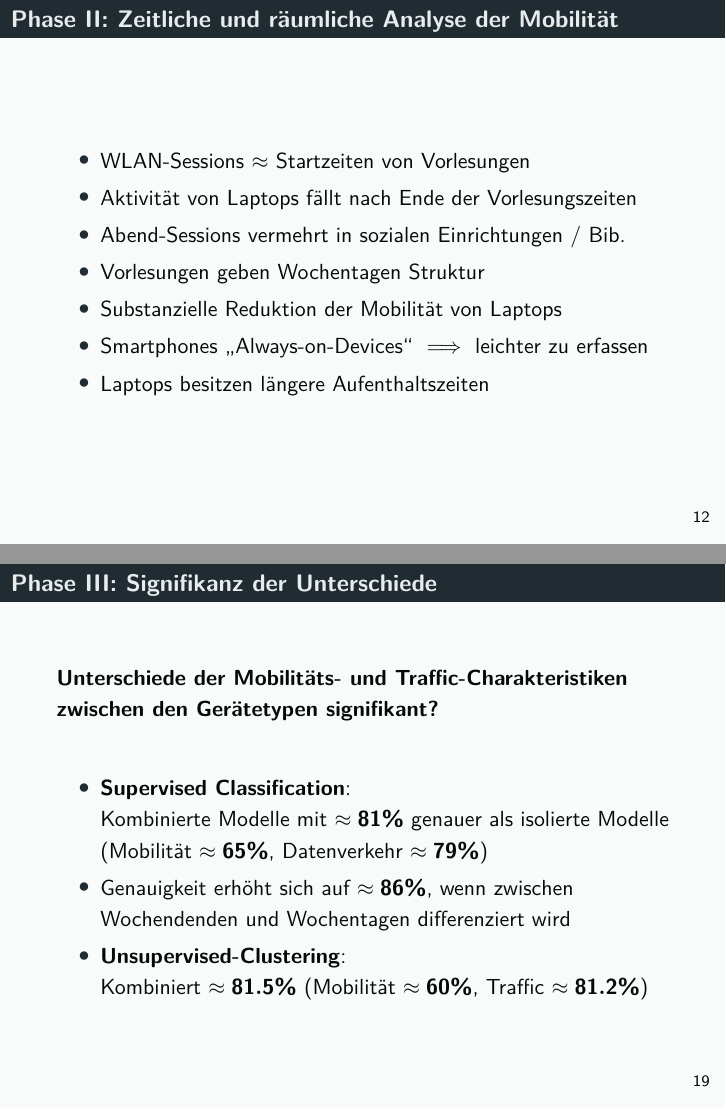
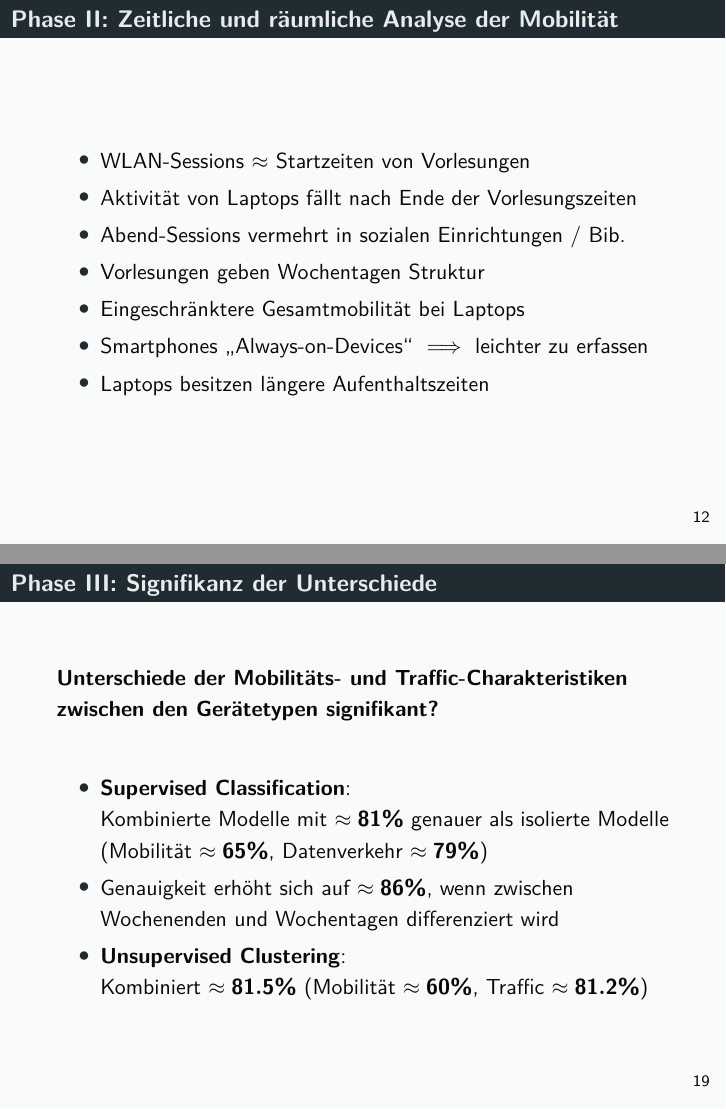
Before and after one commit to tbohne/INF_BAS2, LaTeX slides (slides/slides.tex): pages 12 and 19 of 24, joined at a grey line. Compiled offline with pdfLaTeX.

Commit message:
updated slides

```diff
--- a/slides/slides.tex
+++ b/slides/slides.tex
@@ -295,7 +295,7 @@
     \item Aktivität von Laptops fällt nach Ende der Vorlesungszeiten
     \item Abend-Sessions vermehrt in sozialen Einrichtungen / Bib.
     \item Vorlesungen geben Wochentagen Struktur
-    \item Substanzielle Reduktion der Mobilität von Laptops
+    \item Eingeschränktere Gesamtmobilität bei Laptops
     \item Smartphones \textquote{Always-on-Devices} $\implies$ leichter zu erfassen
     \item Laptops besitzen längere Aufenthaltszeiten
   \end{itemize}
@@ -398,8 +398,8 @@
   \textbf{Unterschiede der Mobilitäts- und Traffic-Charakteristiken zwischen den Gerätetypen signifikant?}\newline
   \begin{itemize}
     \item \textbf{Supervised Classification}:\newline Kombinierte Modelle mit $\approx \boldsymbol{81\%}$ genauer als isolierte Modelle (Mobilität $\approx \boldsymbol{65 \%}$, Datenverkehr $\approx \boldsymbol{79 \%}$)
-    \item Genauigkeit erhöht sich auf $\approx \boldsymbol{86\%}$, wenn zwischen Wochendenden und Wochentagen differenziert wird
-    \item \textbf{Unsupervised-Clustering}:\newline Kombiniert $\approx\boldsymbol{81.5 \%}$ (Mobilität $\approx \boldsymbol{60 \%}$, Traffic $\approx \boldsymbol{81.2 \%}$)
+    \item Genauigkeit erhöht sich auf $\approx \boldsymbol{86\%}$, wenn zwischen Wochenenden und Wochentagen differenziert wird
+    \item \textbf{Unsupervised Clustering}:\newline Kombiniert $\approx\boldsymbol{81.5 \%}$ (Mobilität $\approx \boldsymbol{60 \%}$, Traffic $\approx \boldsymbol{81.2 \%}$)
   \end{itemize}
 \end{frame}
 
```
Also changed, not shown: slides/slides.tex (2 more changed lines).
